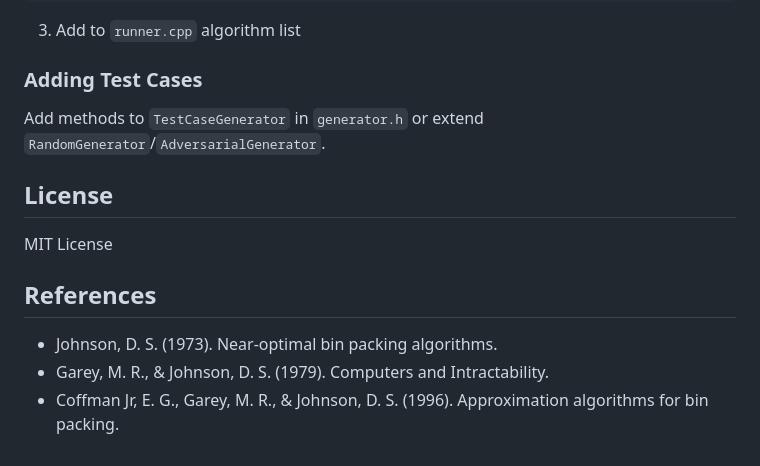
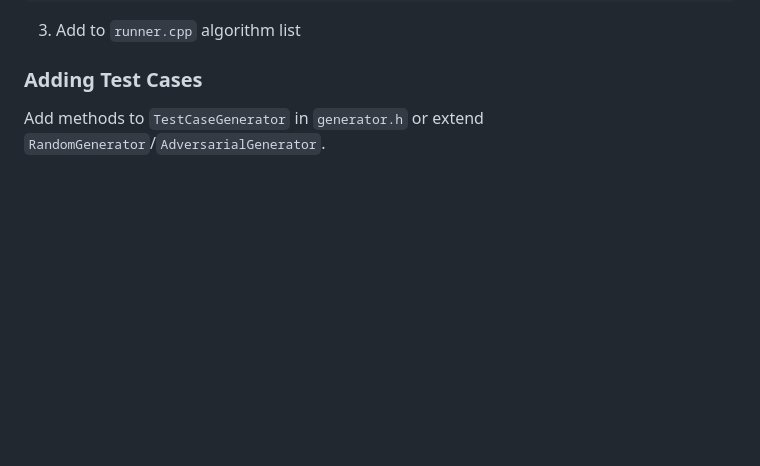
Before and after one commit to abhinavakarsh0033/Bin-Packing-Approximation-Analysis, a Markdown page: README.md, the part around the change. Drawn GitHub-style; blank space fills up the shorter version.

```diff
--- a/README.md
+++ b/README.md
@@ -169,13 +169,3 @@ public:
 ### Adding Test Cases
 
 Add methods to `TestCaseGenerator` in `generator.h` or extend `RandomGenerator`/`AdversarialGenerator`.
-
-## License
-
-MIT License
-
-## References
-
-- Johnson, D. S. (1973). Near-optimal bin packing algorithms.
-- Garey, M. R., & Johnson, D. S. (1979). Computers and Intractability.
-- Coffman Jr, E. G., Garey, M. R., & Johnson, D. S. (1996). Approximation algorithms for bin packing.
```
